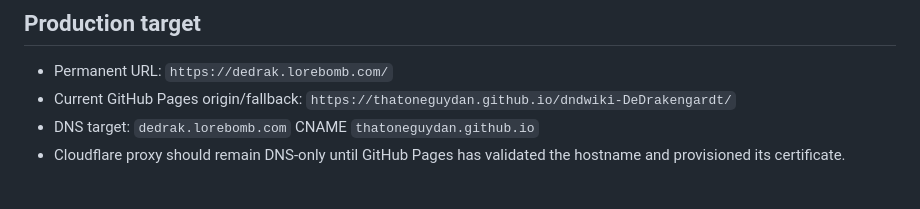
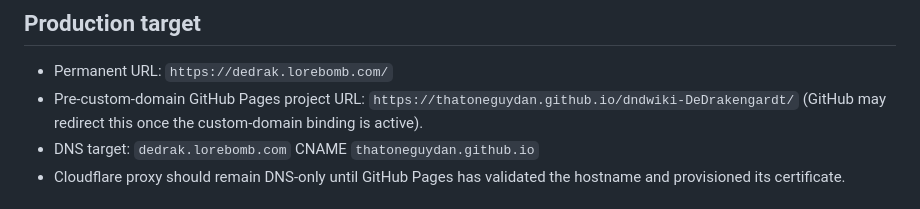
Before and after one commit to thatoneguydan/dndwiki-DeDrakengardt, a Markdown page: ACCEPTANCE.md, the part around the change. GitHub-like rendering.

Commit message:
Clarify pre-domain Pages URL

```diff
--- a/ACCEPTANCE.md
+++ b/ACCEPTANCE.md
@@ -5,7 +5,7 @@ This checklist closes DnDWiki Workstream 5, Stage 3 only after the permanent pro
 ## Production target
 
 - Permanent URL: `https://dedrak.lorebomb.com/`
-- Current GitHub Pages origin/fallback: `https://thatoneguydan.github.io/dndwiki-DeDrakengardt/`
+- Pre-custom-domain GitHub Pages project URL: `https://thatoneguydan.github.io/dndwiki-DeDrakengardt/` (GitHub may redirect this once the custom-domain binding is active).
 - DNS target: `dedrak.lorebomb.com` CNAME `thatoneguydan.github.io`
 - Cloudflare proxy should remain DNS-only until GitHub Pages has validated the hostname and provisioned its certificate.
 
```
